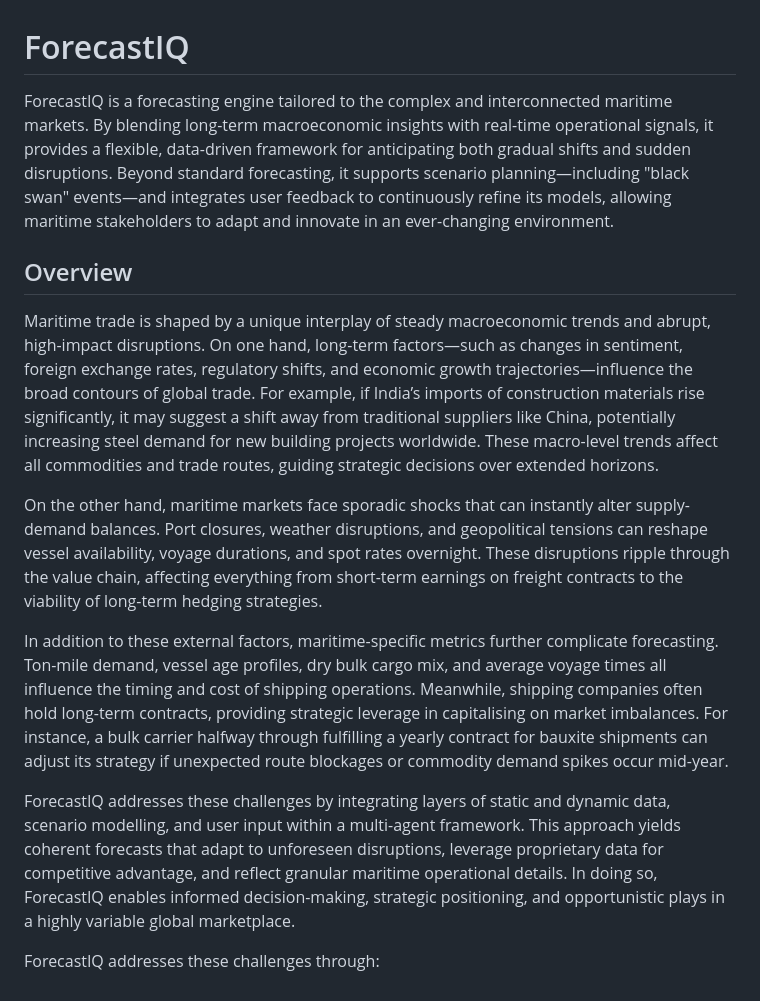
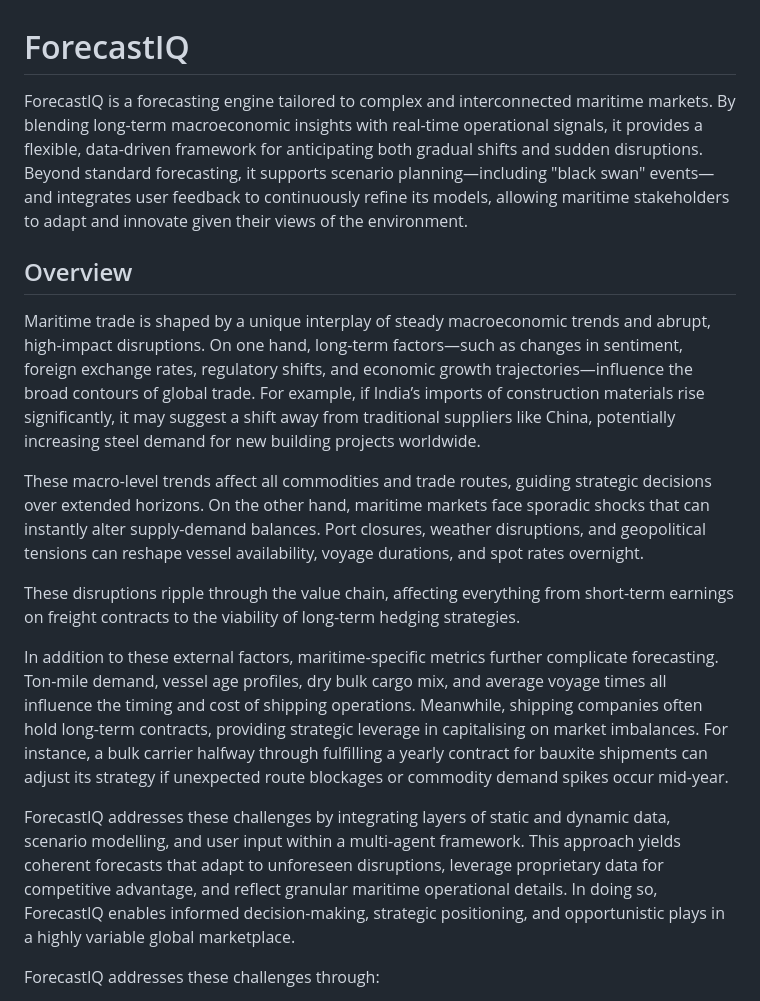
Before and after one commit to mpearmain/MarineSense, a Markdown page: README.md, the part around the change. GitHub-like rendering.

```diff
--- a/README.md
+++ b/README.md
@@ -1,19 +1,38 @@
 # ForecastIQ
 
-ForecastIQ is a forecasting engine tailored to the complex and interconnected maritime markets. By blending long-term macroeconomic insights with real-time operational signals, it provides a flexible, data-driven framework for anticipating both gradual shifts and sudden disruptions. Beyond standard forecasting, it supports scenario planning—including "black swan" events—and integrates user feedback to continuously refine its models, allowing maritime stakeholders to adapt and innovate in an ever-changing environment.
+ForecastIQ is a forecasting engine tailored to complex and interconnected maritime markets. By blending long-term
+macroeconomic insights with real-time operational signals, it provides a flexible, data-driven framework for
+anticipating both gradual shifts and sudden disruptions. Beyond standard forecasting, it supports scenario
+planning—including "black swan" events—and integrates user feedback to continuously refine its models, allowing maritime
+stakeholders to adapt and innovate given their views of the environment.
 
 ## Overview
 
-Maritime trade is shaped by a unique interplay of steady macroeconomic trends and abrupt, high-impact disruptions. On one hand, long-term factors—such as changes in sentiment, foreign exchange rates, regulatory shifts, and economic growth trajectories—influence the broad contours of global trade. For example, if India’s imports of construction materials rise significantly, it may suggest a shift away from traditional suppliers like China, potentially increasing steel demand for new building projects worldwide. These macro-level trends affect all commodities and trade routes, guiding strategic decisions over extended horizons.
+Maritime trade is shaped by a unique interplay of steady macroeconomic trends and abrupt, high-impact disruptions.
+On one hand, long-term factors—such as changes in sentiment, foreign exchange rates, regulatory shifts, and economic
+growth trajectories—influence the broad contours of global trade. For example, if India’s imports of construction
+materials rise significantly, it may suggest a shift away from traditional suppliers like China, potentially increasing
+steel demand for new building projects worldwide.
 
-On the other hand, maritime markets face sporadic shocks that can instantly alter supply-demand balances. Port closures, weather disruptions, and geopolitical tensions can reshape vessel availability, voyage durations, and spot rates overnight. These disruptions ripple through the value chain, affecting everything from short-term earnings on freight contracts to the viability of long-term hedging strategies.
+These macro-level trends affect all commodities and trade routes, guiding strategic decisions over extended horizons.
+On the other hand, maritime markets face sporadic shocks that can instantly alter supply-demand balances. Port closures,
+weather disruptions, and geopolitical tensions can reshape vessel availability, voyage durations, and spot rates
+overnight.
 
-In addition to these external factors, maritime-specific metrics further complicate forecasting. Ton-mile demand, vessel age profiles, dry bulk cargo mix, and average voyage times all influence the timing and cost of shipping operations. Meanwhile, shipping companies often hold long-term contracts, providing strategic leverage in capitalising on market imbalances. For instance, a bulk carrier halfway through fulfilling a yearly contract for bauxite shipments can adjust its strategy if unexpected route blockages or commodity demand spikes occur mid-year.
+These disruptions ripple through the value chain, affecting everything from short-term earnings on freight contracts to
+the viability of long-term hedging strategies.
 
-ForecastIQ addresses these challenges by integrating layers of static and dynamic data, scenario modelling, and user input within a multi-agent framework. This approach yields coherent forecasts that adapt to unforeseen disruptions, leverage proprietary data for competitive advantage, and reflect granular maritime operational details. In doing so, ForecastIQ enables informed decision-making, strategic positioning, and opportunistic plays in a highly variable global marketplace.
+In addition to these external factors, maritime-specific metrics further complicate forecasting. Ton-mile demand, vessel
+age profiles, dry bulk cargo mix, and average voyage times all influence the timing and cost of shipping operations.
+Meanwhile, shipping companies often hold long-term contracts, providing strategic leverage in capitalising on market
+imbalances. For instance, a bulk carrier halfway through fulfilling a yearly contract for bauxite shipments can adjust
+its strategy if unexpected route blockages or commodity demand spikes occur mid-year.
 
-
-
+ForecastIQ addresses these challenges by integrating layers of static and dynamic data, scenario modelling, and user
+input within a multi-agent framework. This approach yields coherent forecasts that adapt to unforeseen disruptions,
+leverage proprietary data for competitive advantage, and reflect granular maritime operational details. In doing so,
+ForecastIQ enables informed decision-making, strategic positioning, and opportunistic plays in a highly variable global
+marketplace.
 
 ForecastIQ addresses these challenges through:
 
```
